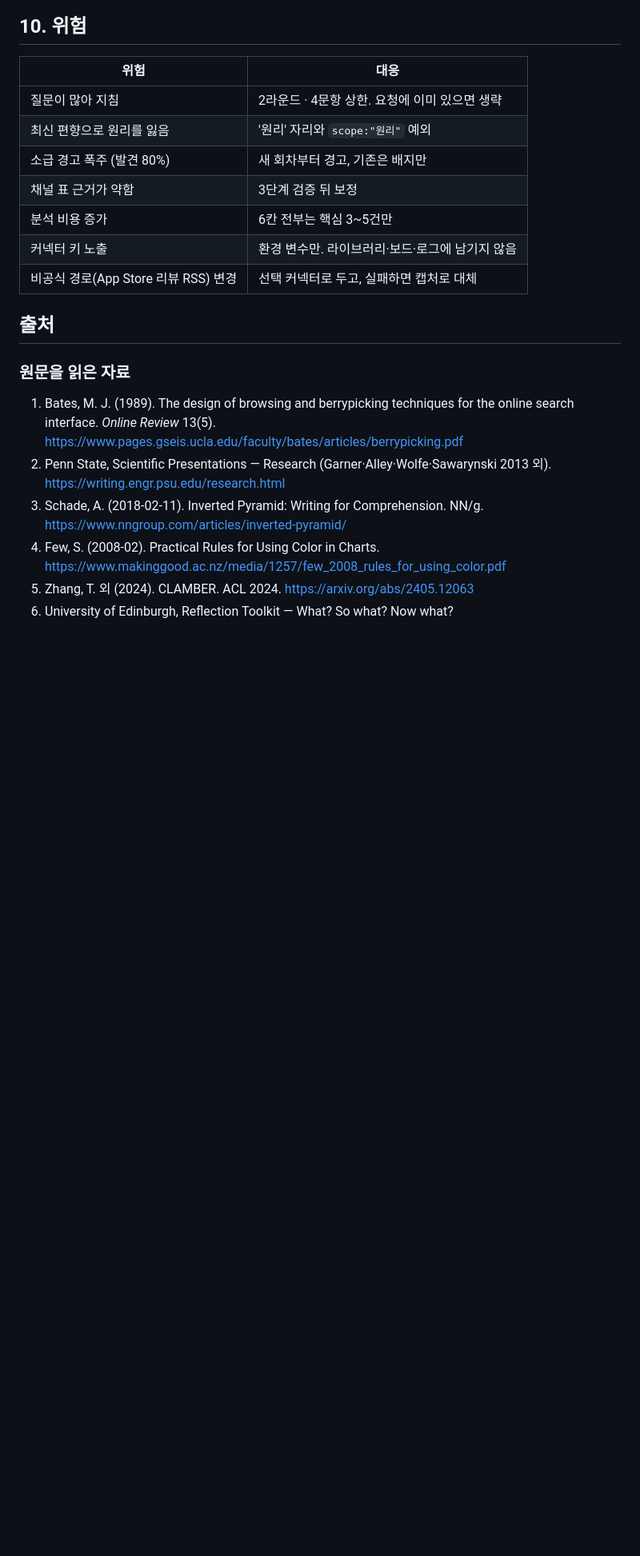
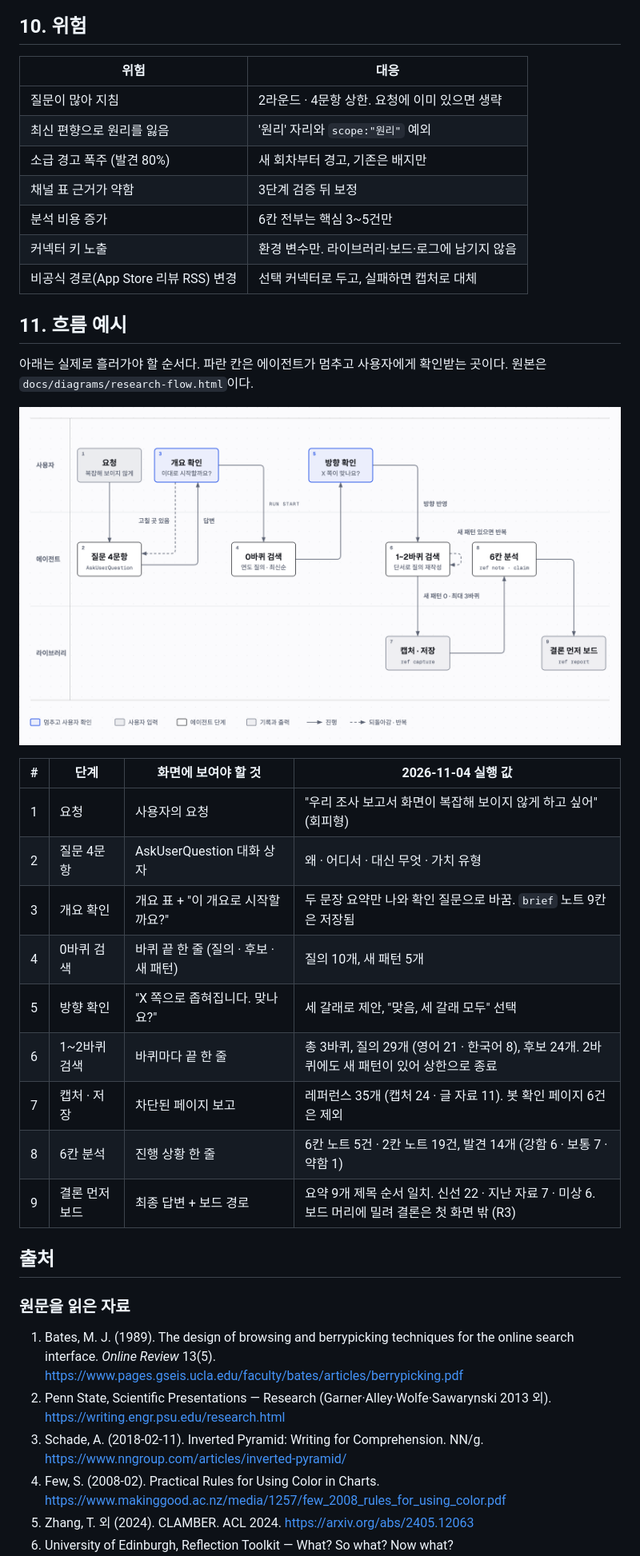
Before and after one commit to Fox-Yeom/reference-research, a Markdown page: docs/RESEARCH-FLOW-REDESIGN.md, the part around one of its changes. Shown at 80% size. GitHub-like rendering; pictures changed too: docs/diagrams/research-flow.png (added); blank space fills up the shorter version.

Commit message:
docs: 조사 흐름 예시 다이어그램 추가
왜: 스킬이 실제로 멈추고 확인해야 할 지점을 한눈에 맞추기 위함

```diff
--- a/docs/RESEARCH-FLOW-REDESIGN.md
+++ b/docs/RESEARCH-FLOW-REDESIGN.md
@@ -331,6 +331,24 @@
 | 커넥터 키 노출 | 환경 변수만. 라이브러리·보드·로그에 남기지 않음 |
 | 비공식 경로(App Store 리뷰 RSS) 변경 | 선택 커넥터로 두고, 실패하면 캡처로 대체 |
 
+## 11. 흐름 예시
+
+아래는 실제로 흘러가야 할 순서다. 파란 칸은 에이전트가 멈추고 사용자에게 확인받는 곳이다. 원본은 `docs/diagrams/research-flow.html`이다.
+
+![조사 흐름 v2: 요청에서 보드까지](diagrams/research-flow.png)
+
+| # | 단계 | 화면에 보여야 할 것 | 2026-11-04 실행 값 |
+|---|---|---|---|
+| 1 | 요청 | 사용자의 요청 | "우리 조사 보고서 화면이 복잡해 보이지 않게 하고 싶어" (회피형) |
+| 2 | 질문 4문항 | AskUserQuestion 대화 상자 | 왜 · 어디서 · 대신 무엇 · 가치 유형 |
+| 3 | 개요 확인 | 개요 표 + "이 개요로 시작할까요?" | 두 문장 요약만 나와 확인 질문으로 바꿈. `brief` 노트 9칸은 저장됨 |
+| 4 | 0바퀴 검색 | 바퀴 끝 한 줄 (질의 · 후보 · 새 패턴) | 질의 10개, 새 패턴 5개 |
+| 5 | 방향 확인 | "X 쪽으로 좁혀집니다. 맞나요?" | 세 갈래로 제안, "맞음, 세 갈래 모두" 선택 |
+| 6 | 1~2바퀴 검색 | 바퀴마다 끝 한 줄 | 총 3바퀴, 질의 29개 (영어 21 · 한국어 8), 후보 24개. 2바퀴에도 새 패턴이 있어 상한으로 종료 |
+| 7 | 캡처 · 저장 | 차단된 페이지 보고 | 레퍼런스 35개 (캡처 24 · 글 자료 11). 봇 확인 페이지 6건은 제외 |
+| 8 | 6칸 분석 | 진행 상황 한 줄 | 6칸 노트 5건 · 2칸 노트 19건, 발견 14개 (강함 6 · 보통 7 · 약함 1) |
+| 9 | 결론 먼저 보드 | 최종 답변 + 보드 경로 | 요약 9개 제목 순서 일치. 신선 22 · 지난 자료 7 · 미상 6. 보드 머리에 밀려 결론은 첫 화면 밖 (R3) |
+
 ## 출처
 
 ### 원문을 읽은 자료
```
Also changed, not shown: other parts of docs/RESEARCH-FLOW-REDESIGN.md (+3 -3 lines), 1 other file.
